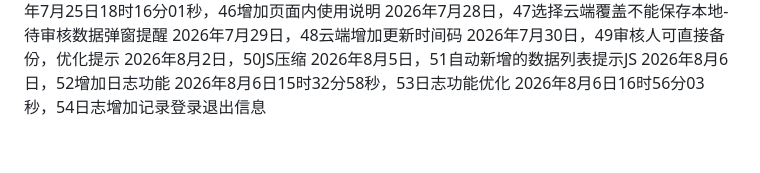
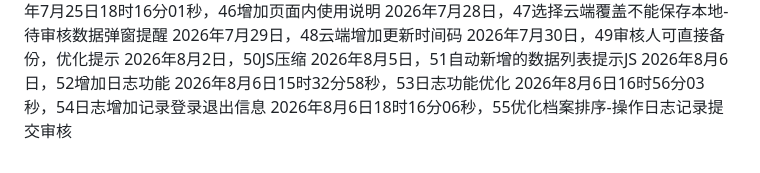
Before and after one commit to 176733432/YMJJB-3he1-da-ry-bm-20260509, a Markdown page: README.md, the part around the change. GitHub-like rendering.

Commit message:
Update README.md
2026年8月6日18时16分06秒，55优化档案排序-操作日志记录提交审核

```diff
--- a/README.md
+++ b/README.md
@@ -53,3 +53,4 @@
 2026年8月6日，52增加日志功能
 2026年8月6日15时32分58秒，53日志功能优化
 2026年8月6日16时56分03秒，54日志增加记录登录退出信息
+2026年8月6日18时16分06秒，55优化档案排序-操作日志记录提交审核
```
